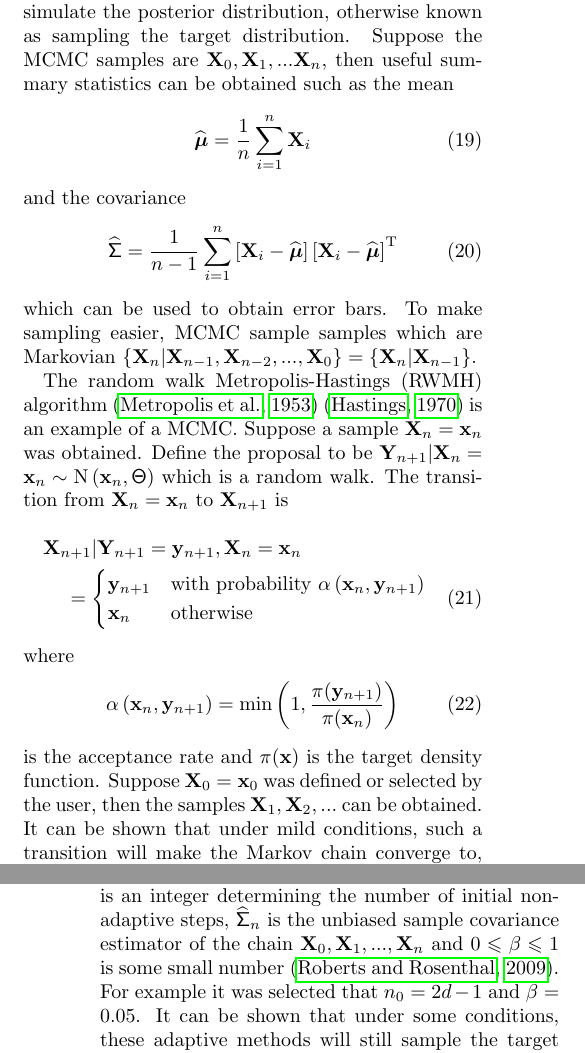
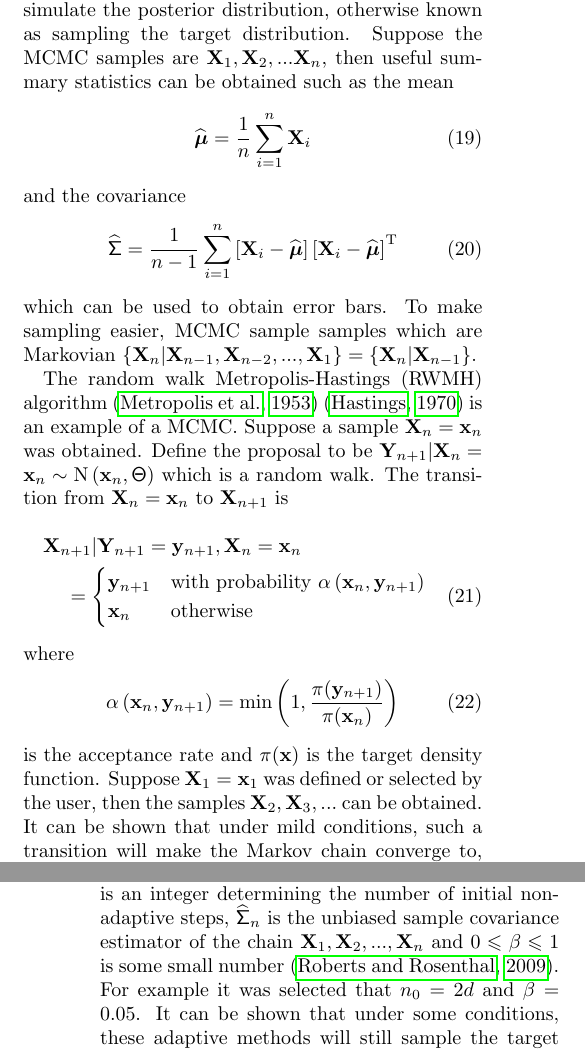
Before and after one commit to shermanip/oxwasp_exchange_mcmc, a LaTeX document (tex/report.tex): two parts of the columns of pages 2 and 3 of 11, joined at a grey line, cut so that both start at the same text. Compiled offline with pdfLaTeX.

Commit message:
Adjusted report, chain start on index 1.

```diff
--- a/tex/report.tex
+++ b/tex/report.tex
@@ -173,7 +173,7 @@ The Grad-Shafranov equation can be solved numerically, for example to solve for
 Current tomography divides the tokamak cross section into a grid and solves for each grid element the current density under the equilibrium problem given measurements or diagnostics \citep{svensson2008current}. Diagnostics include the magnetic field strength from and of the coils, temperature readings and particles undergoing Thomson scattering \citep{svensson2004integrating} \citep{ford2009bayesian}. This can quickly turn into a high dimensional problem. By connecting all of the diagnostics and ingredients of the Grad-Shafranov equation together, a hierarchical model can be built. Bayesian inference can be used on the hierarchical model to make predictions, along with error bars, variables of interest such as the current density. There exist software which builds such a hierarchical model \citep{svensson2007large} \citep{svensson2008current} \citep{svensson2010connecting}. However exact methods for Bayesian inference is  very hard and approximate methods such as MCMC are required here \citep{ford2010tokamak}.
 
 \section{Metropolis Hastings}
-Bayesian inference is the study of the posterior distribution, for example the posterior distribution can be $\mathbf{X} = j_\phi\text{ for all grid elements}|\text{diagnostics}$. The aim of Markov chains using Monte Carlo (MCMC) is to simulate the posterior distribution, otherwise known as sampling the target distribution. Suppose the MCMC samples are $\mathbf{X}_0,\mathbf{X}_1,\dotdotdot\mathbf{X}_n$, then useful summary statistics can be obtained such as the mean
+Bayesian inference is the study of the posterior distribution, for example the posterior distribution can be $\mathbf{X} = j_\phi\text{ for all grid elements}|\text{diagnostics}$. The aim of Markov chains using Monte Carlo (MCMC) is to simulate the posterior distribution, otherwise known as sampling the target distribution. Suppose the MCMC samples are $\mathbf{X}_1,\mathbf{X}_2,\dotdotdot\mathbf{X}_n$, then useful summary statistics can be obtained such as the mean
 \begin{equation}
 \widehat{\vectGreek{\mu}} = \dfrac{1}{n}\sum_{i=1}^n \mathbf{X}_i
 \end{equation}
@@ -182,7 +182,7 @@ and the covariance
 \widehat{\matr{\Sigma}} = \dfrac{1}{n-1}\sum_{i=1}^n \left[\mathbf{X}_i-\widehat{\vectGreek{\mu}}\right]
 \left[\mathbf{X}_i-\widehat{\vectGreek{\mu}}\right]\T
 \end{equation}
-which can be used to obtain error bars. To make sampling easier, MCMC sample samples which are Markovian $\{\mathbf{X}_n|\mathbf{X}_{n-1},\mathbf{X}_{n-2},\dotdotdot,\mathbf{X}_{0}\} = \{\mathbf{X}_n|\mathbf{X}_{n-1}\}$.
+which can be used to obtain error bars. To make sampling easier, MCMC sample samples which are Markovian $\{\mathbf{X}_n|\mathbf{X}_{n-1},\mathbf{X}_{n-2},\dotdotdot,\mathbf{X}_{1}\} = \{\mathbf{X}_n|\mathbf{X}_{n-1}\}$.
 
 The random walk Metropolis-Hastings (RWMH) algorithm \citep{metropolis1953equation} \citep{hastings1970monte} is an example of a MCMC. Suppose a sample $\vect{X}_n = \vect{x}_n$ was obtained. Define the proposal to be $\vect{Y}_{n+1}|\vect{X}_n=\vect{x}_n \sim \normal\left(\vect{x}_n,\matr{\Theta}\right)$ which is a random walk. The transition from $\vect{X}_n=\vect{x}_n$ to $\vect{X}_{n+1}$ is
 \begin{multline}
@@ -197,7 +197,7 @@ where
 \begin{equation}
 \alpha\left(\vect{x}_{n},\vect{y}_{n+1}\right)=\min\left(1,\dfrac{\pi(\vect{y}_{n+1})}{\pi(\vect{x}_{n})}\right)
 \end{equation}
-is the acceptance rate and $\pi(\vect{x})$ is the target density function. Suppose $\vect{X}_0=\vect{x}_0$ was defined or selected by the user, then the samples $\vect{X}_1,\vect{X}_2,\dotdotdot$ can be obtained. It can be shown that under mild conditions, such a transition will make the Markov chain converge to, or sample correctly, the target distribution \citep{roberts1994simple}.
+is the acceptance rate and $\pi(\vect{x})$ is the target density function. Suppose $\vect{X}_1=\vect{x}_1$ was defined or selected by the user, then the samples $\vect{X}_2,\vect{X}_3,\dotdotdot$ can be obtained. It can be shown that under mild conditions, such a transition will make the Markov chain converge to, or sample correctly, the target distribution \citep{roberts1994simple}.
 
 The proposal covariance $\matr{\Theta}$ must be selected however and this does affect the acceptance rate and the performance of the RWMH. Acceptance rates too small or too large will cause the chain to not explore the target well \citep{gelman1996efficient}. Under some strong assumptions and in high dimension $d$, the optimal acceptance rate is about 0.234 \citep{gelman1996efficient} \citep{roberts1997weak} \citep{rosenthal2011optimal}. In the Gaussian example, the optimial covariance is $\matr{\Theta}={2.38^2}\matr{\Sigma}/d$ where $\matr{\Sigma}$ is the covariance of the target.
 
@@ -209,7 +209,7 @@ $\matr{\Sigma}$ is usually unknown. There exist adaptive methods \citep{haario20
 \matr{\Theta}_0 & \text{otherwise}
 \end{cases}
 \end{equation}
-where $\matr{\Theta}_0$ is some small initial proposal covariance, $n_0$ is an integer determining the number of initial non-adaptive steps, $\widehat{\matr{\Sigma}}_n$ is the unbiased sample covariance estimator of the chain $\vect{X}_0,\vect{X}_1,\dotdotdot,\vect{X}_n$ and $0\leqslant\beta\leqslant 1$ is some small number \citep{roberts2009examples}. For example it was selected that $n_0= 2d-1$ and $\beta = 0.05$. It can be shown that under some conditions, these adaptive methods will still sample the target correctly \citep{rosenthal2007coupling}.
+where $\matr{\Theta}_0$ is some small initial proposal covariance, $n_0$ is an integer determining the number of initial non-adaptive steps, $\widehat{\matr{\Sigma}}_n$ is the unbiased sample covariance estimator of the chain $\vect{X}_1,\vect{X}_2,\dotdotdot,\vect{X}_n$ and $0\leqslant\beta\leqslant 1$ is some small number \citep{roberts2009examples}. For example it was selected that $n_0= 2d$ and $\beta = 0.05$. It can be shown that under some conditions, these adaptive methods will still sample the target correctly \citep{rosenthal2007coupling}.
 
 \section{Hamiltonian Monte Carlo}
 Hamiltonian Monte Carlo (HMC) \citep{neal2011mcmc} improves the random walk behaviour in RWMH by using Hamiltonian dynamics to guide the direction of the chain. The Hamilton's equations are
```
Also changed, not shown: tex/report.tex (2 more changed lines).
